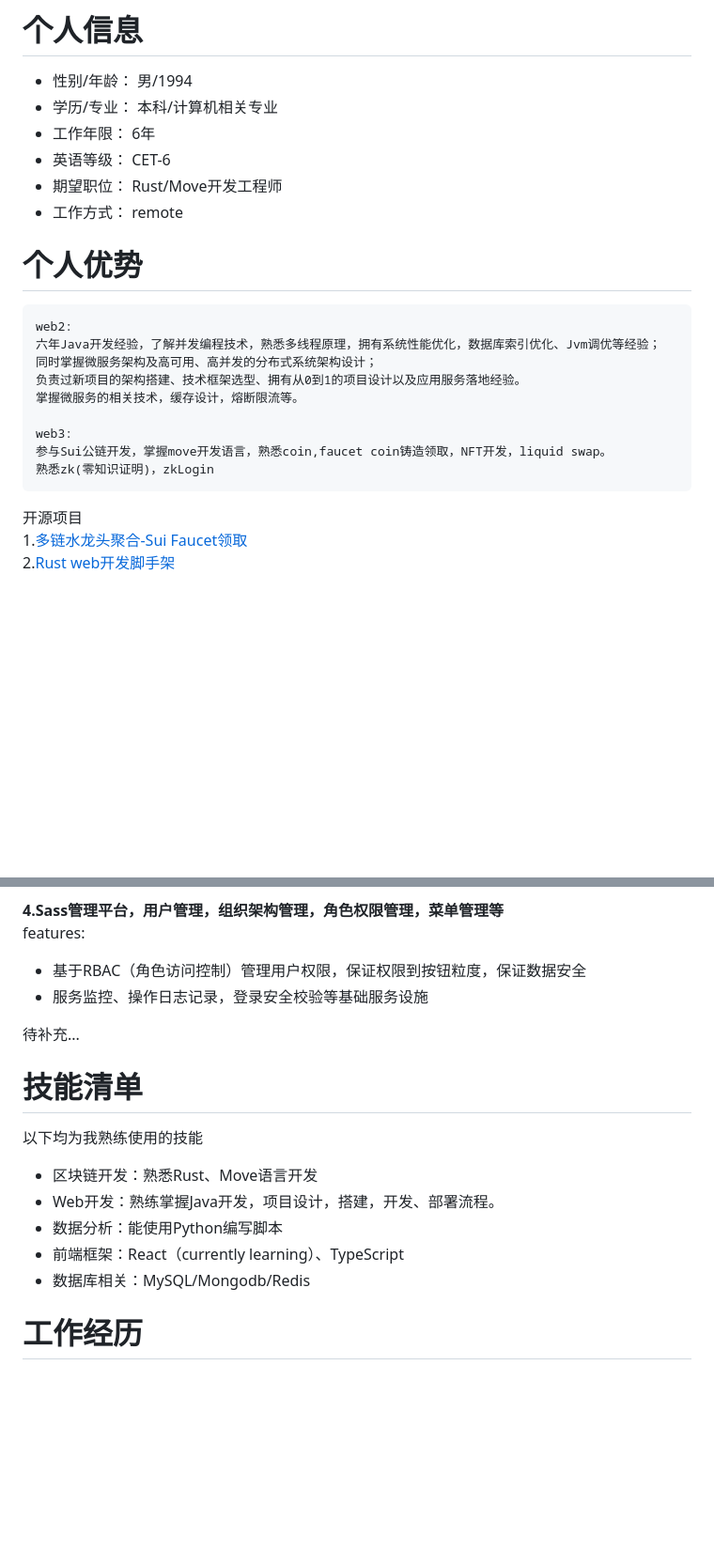
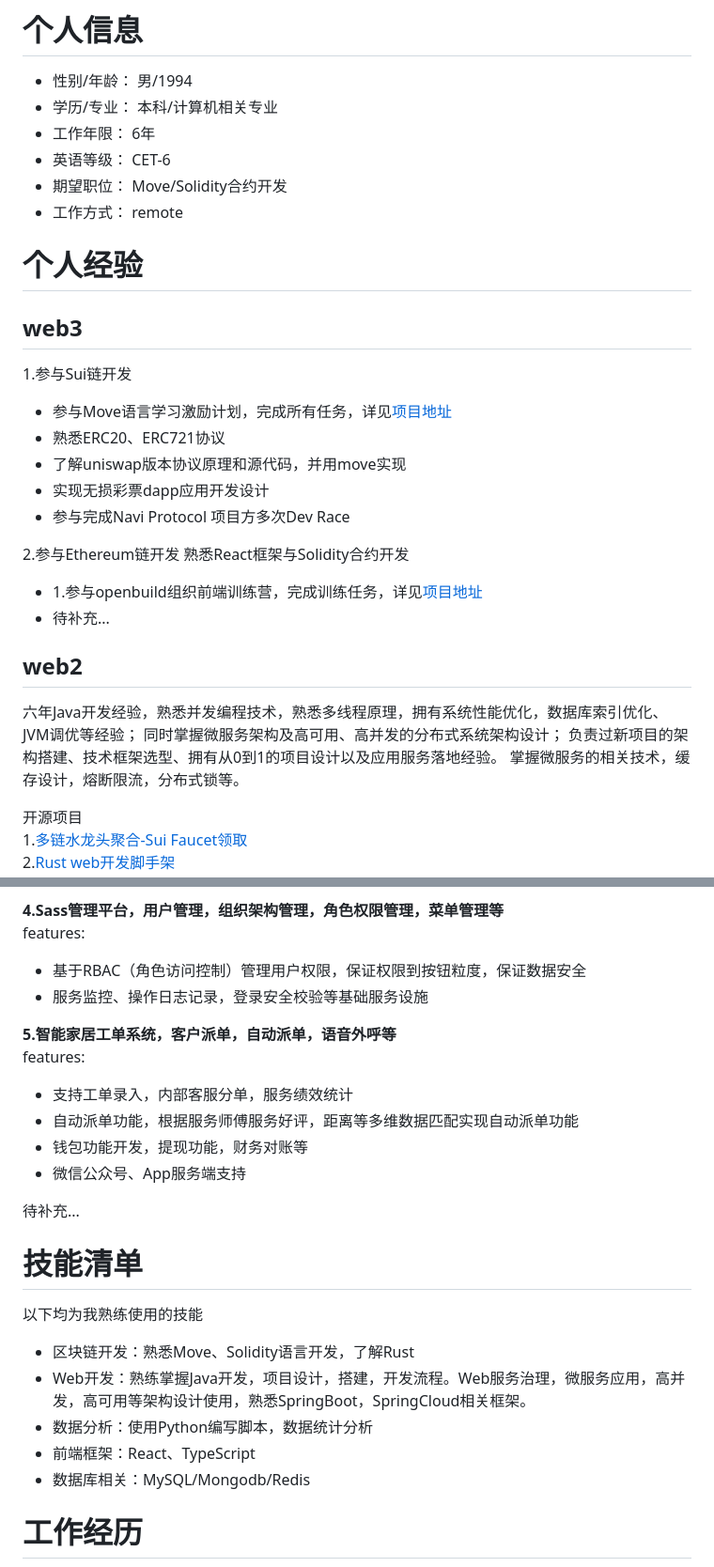
Before and after one commit to windyund/windyund.github.io, a Markdown page: README.md, 2 parts joined by grey strips. Shown at 94% size. Drawn GitHub-style; blank space fills up the shorter version.

Commit message:
resume update

````diff
--- a/README.md
+++ b/README.md
@@ -18,21 +18,28 @@
 - 学历/专业： 本科/计算机相关专业
 - 工作年限：  6年
 - 英语等级：  CET-6
-- 期望职位：  Rust/Move开发工程师
+- 期望职位：  Move/Solidity合约开发
 - 工作方式：  remote
 
-# 个人优势
-```
-web2:
-六年Java开发经验，了解并发编程技术，熟悉多线程原理，拥有系统性能优化，数据库索引优化、Jvm调优等经验；
-同时掌握微服务架构及高可用、高并发的分布式系统架构设计；
-负责过新项目的架构搭建、技术框架选型、拥有从0到1的项目设计以及应用服务落地经验。
-掌握微服务的相关技术，缓存设计，熔断限流等。
+# 个人经验
+## web3
+1.参与Sui链开发
+- 参与Move语言学习激励计划，完成所有任务，详见[项目地址](https://github.com/windyund/letsmove)
+- 熟悉ERC20、ERC721协议
+- 了解uniswap版本协议原理和源代码，并用move实现
+- 实现无损彩票dapp应用开发设计
+- 参与完成Navi Protocol 项目方多次Dev Race
 
-web3:
-参与Sui公链开发，掌握move开发语言，熟悉coin,faucet coin铸造领取，NFT开发，liquid swap。
-熟悉zk(零知识证明)，zkLogin
-```
+2.参与Ethereum链开发
+  熟悉React框架与Solidity合约开发
+- 1.参与openbuild组织前端训练营，完成训练任务，详见[项目地址](https://github.com/windyund/Web3-Frontend-Bootcamp)
+- 待补充...
+## web2
+  六年Java开发经验，熟悉并发编程技术，熟悉多线程原理，拥有系统性能优化，数据库索引优化、JVM调优等经验；
+  同时掌握微服务架构及高可用、高并发的分布式系统架构设计；
+  负责过新项目的架构搭建、技术框架选型、拥有从0到1的项目设计以及应用服务落地经验。
+  掌握微服务的相关技术，缓存设计，熔断限流，分布式锁等。
+
 开源项目<br>
 1.[多链水龙头聚合-Sui Faucet领取](https://github.com/windyund/Sui_Faucet) <br>
 2.[Rust web开发脚手架](https://github.com/windyund/rust-web-template)<br>
@@ -65,16 +72,24 @@ features:
 - 基于RBAC（角色访问控制）管理用户权限，保证权限到按钮粒度，保证数据安全
 - 服务监控、操作日志记录，登录安全校验等基础服务设施
 
+**5.智能家居工单系统，客户派单，自动派单，语音外呼等**<br>
+  features:
+- 支持工单录入，内部客服分单，服务绩效统计
+- 自动派单功能，根据服务师傅服务好评，距离等多维数据匹配实现自动派单功能
+- 钱包功能开发，提现功能，财务对账等
+- 微信公众号、App服务端支持
+
+
 待补充...
 
 # 技能清单
 
 以下均为我熟练使用的技能
 
-- 区块链开发：熟悉Rust、Move语言开发
-- Web开发：熟练掌握Java开发，项目设计，搭建，开发、部署流程。
-- 数据分析：能使用Python编写脚本
-- 前端框架：React（currently learning）、TypeScript
+- 区块链开发：熟悉Move、Solidity语言开发，了解Rust
+- Web开发：熟练掌握Java开发，项目设计，搭建，开发流程。Web服务治理，微服务应用，高并发，高可用等架构设计使用，熟悉SpringBoot，SpringCloud相关框架。
+- 数据分析：使用Python编写脚本，数据统计分析
+- 前端框架：React、TypeScript
 - 数据库相关：MySQL/Mongodb/Redis
 
 
````
